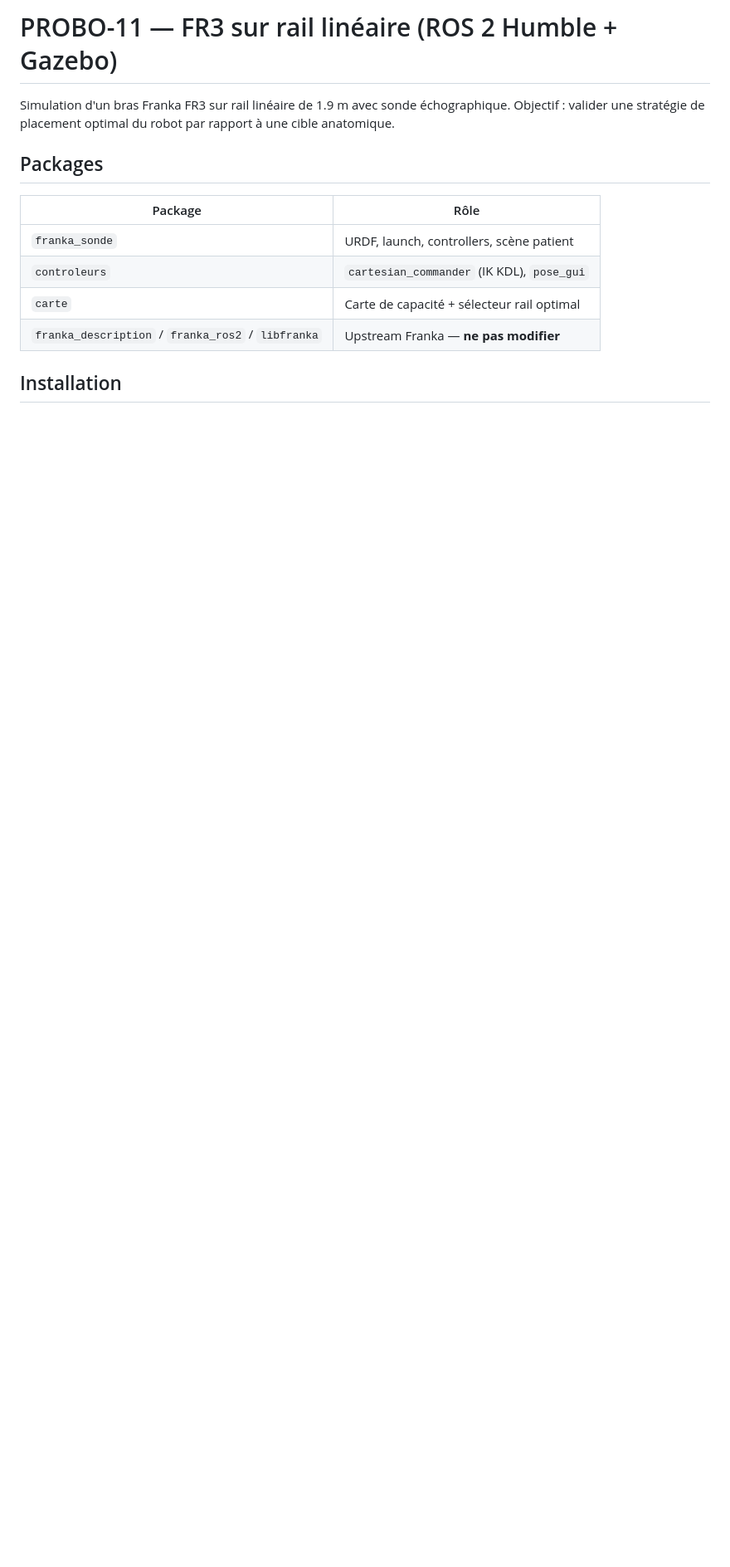
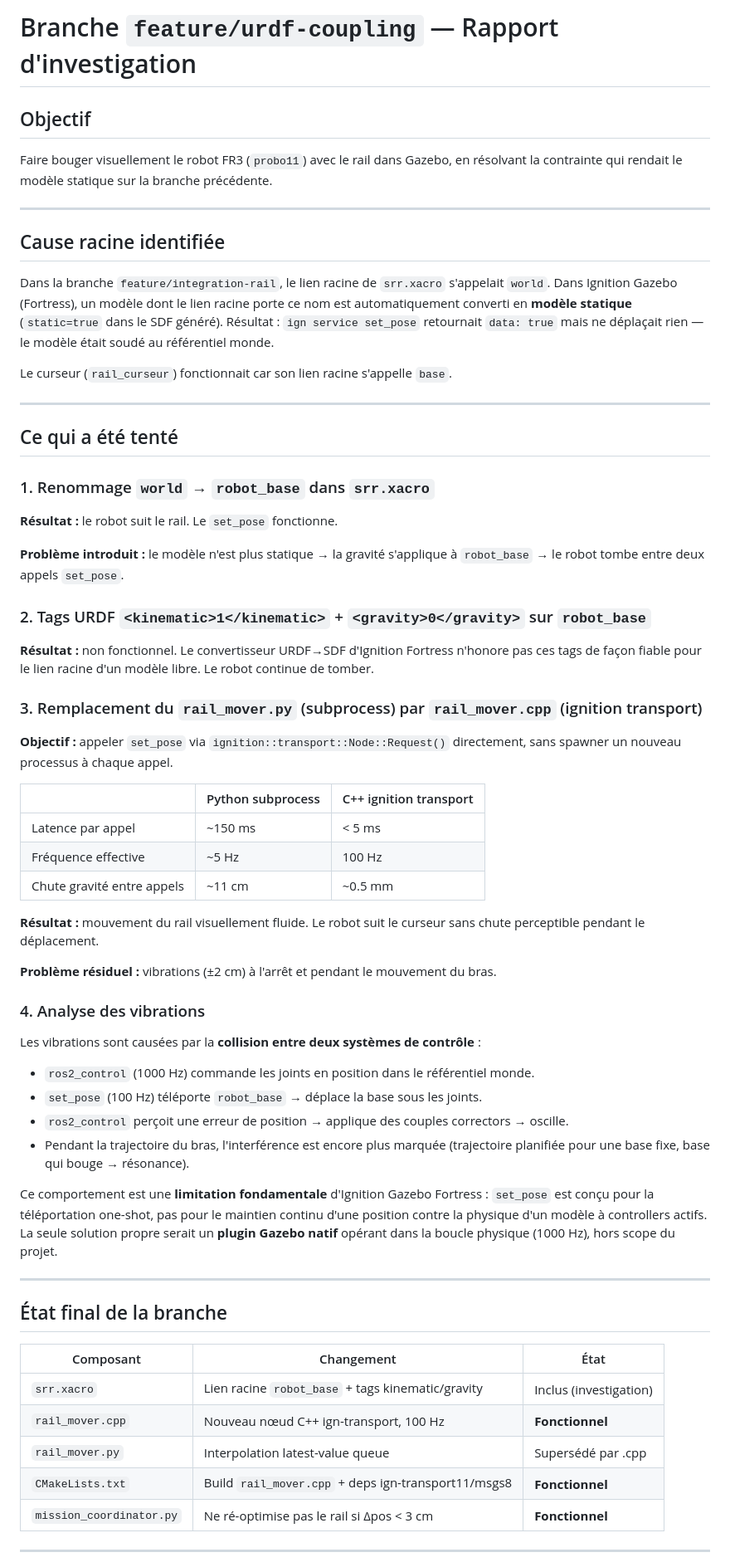
Before and after one commit to lemjeflej/probo-11, a Markdown page: README.md, the part around one of its changes. Shown at 83% size. GitHub-like rendering; blank space fills up the shorter version.

```diff
--- a/README.md
+++ b/README.md
@@ -1,14 +1,82 @@
-# PROBO-11 — FR3 sur rail linéaire (ROS 2 Humble + Gazebo)
+# Branche `feature/urdf-coupling` — Rapport d'investigation
 
-Simulation d'un bras Franka FR3 sur rail linéaire de 1.9 m avec sonde échographique. Objectif : valider une stratégie de placement optimal du robot par rapport à une cible anatomique.
+## Objectif
 
-## Packages
+Faire bouger visuellement le robot FR3 (`probo11`) avec le rail dans Gazebo,
+en résolvant la contrainte qui rendait le modèle statique sur la branche précédente.
 
-| Package | Rôle |
-|---|---|
-| `franka_sonde` | URDF, launch, controllers, scène patient |
-| `controleurs` | `cartesian_commander` (IK KDL), `pose_gui` |
-| `carte` | Carte de capacité + sélecteur rail optimal |
-| `franka_description` / `franka_ros2` / `libfranka` | Upstream Franka — **ne pas modifier** |
+---
 
-## Installation
+## Cause racine identifiée
+
+Dans la branche `feature/integration-rail`, le lien racine de `srr.xacro` s'appelait
+`world`. Dans Ignition Gazebo (Fortress), un modèle dont le lien racine porte ce nom
+est automatiquement converti en **modèle statique** (`static=true` dans le SDF généré).
+Résultat : `ign service set_pose` retournait `data: true` mais ne déplaçait rien —
+le modèle était soudé au référentiel monde.
+
+Le curseur (`rail_curseur`) fonctionnait car son lien racine s'appelle `base`.
+
+---
+
+## Ce qui a été tenté
+
+### 1. Renommage `world` → `robot_base` dans `srr.xacro`
+
+**Résultat :** le robot suit le rail. Le `set_pose` fonctionne.
+
+**Problème introduit :** le modèle n'est plus statique → la gravité s'applique
+à `robot_base` → le robot tombe entre deux appels `set_pose`.
+
+### 2. Tags URDF `<kinematic>1</kinematic>` + `<gravity>0</gravity>` sur `robot_base`
+
+**Résultat :** non fonctionnel. Le convertisseur URDF→SDF d'Ignition Fortress
+n'honore pas ces tags de façon fiable pour le lien racine d'un modèle libre.
+Le robot continue de tomber.
+
+### 3. Remplacement du `rail_mover.py` (subprocess) par `rail_mover.cpp` (ignition transport)
+
+**Objectif :** appeler `set_pose` via `ignition::transport::Node::Request()` directement,
+sans spawner un nouveau processus à chaque appel.
+
+| | Python subprocess | C++ ignition transport |
+|---|---|---|
+| Latence par appel | ~150 ms | < 5 ms |
+| Fréquence effective | ~5 Hz | 100 Hz |
+| Chute gravité entre appels | ~11 cm | ~0.5 mm |
+
+**Résultat :** mouvement du rail visuellement fluide. Le robot suit le curseur
+sans chute perceptible pendant le déplacement.
+
+**Problème résiduel :** vibrations (±2 cm) à l'arrêt et pendant le mouvement du bras.
+
+### 4. Analyse des vibrations
+
+Les vibrations sont causées par la **collision entre deux systèmes de contrôle** :
+
+- `ros2_control` (1000 Hz) commande les joints en position dans le référentiel monde.
+- `set_pose` (100 Hz) téléporte `robot_base` → déplace la base sous les joints.
+- `ros2_control` perçoit une erreur de position → applique des couples correctors → oscille.
+- Pendant la trajectoire du bras, l'interférence est encore plus marquée
+  (trajectoire planifiée pour une base fixe, base qui bouge → résonance).
+
+Ce comportement est une **limitation fondamentale** d'Ignition Gazebo Fortress :
+`set_pose` est conçu pour la téléportation one-shot, pas pour le maintien continu
+d'une position contre la physique d'un modèle à controllers actifs.
+La seule solution propre serait un **plugin Gazebo natif** opérant dans la boucle
+physique (1000 Hz), hors scope du projet.
+
+---
+
+## État final de la branche
+
+| Composant | Changement | État |
+|---|---|---|
+| `srr.xacro` | Lien racine `robot_base` + tags kinematic/gravity | Inclus (investigation) |
+| `rail_mover.cpp` | Nouveau nœud C++ ign-transport, 100 Hz | **Fonctionnel** |
+| `rail_mover.py` | Interpolation latest-value queue | Supersédé par .cpp |
+| `CMakeLists.txt` | Build `rail_mover.cpp` + deps ign-transport11/msgs8 | **Fonctionnel** |
+| `mission_coordinator.py` | Ne ré-optimise pas le rail si Δpos < 3 cm | **Fonctionnel** |
+
+---
+
```
Also changed, not shown: other parts of README.md (+45 -77 lines).
